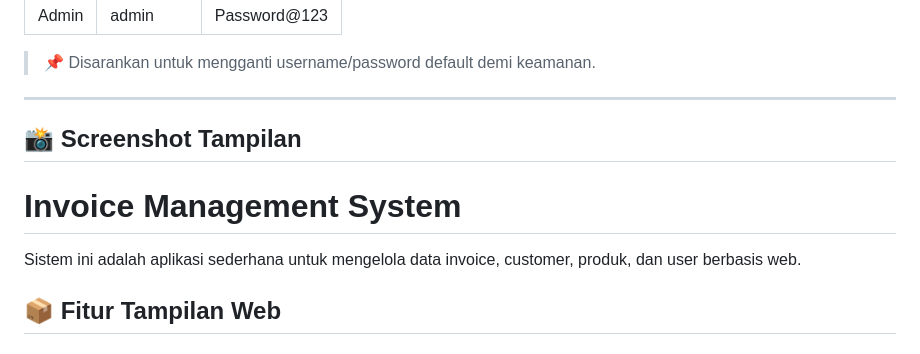
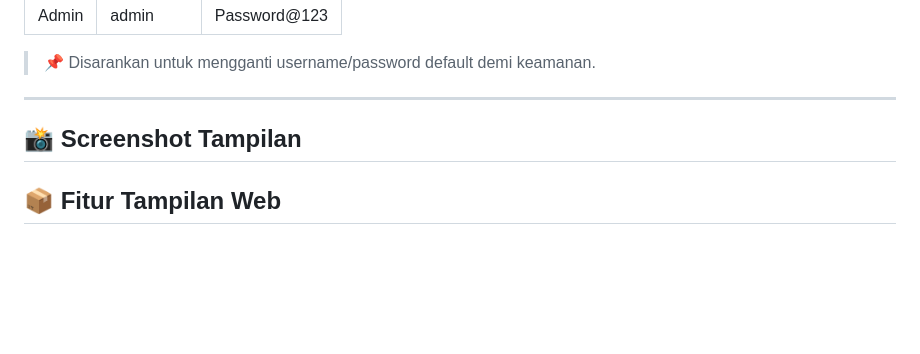
Before and after one commit to FadilAdz/InvoiceWeb, a Markdown page: README.md, the part around the change. Drawn GitHub-style; blank space fills up the shorter version.

```diff
--- a/README.md
+++ b/README.md
@@ -146,10 +146,6 @@ Berikut adalah versi yang sudah **dirapikan, diperbaiki format markdown-nya**, d
 
 ## 📸 Screenshot Tampilan
 
-# Invoice Management System
-
-Sistem ini adalah aplikasi sederhana untuk mengelola data invoice, customer, produk, dan user berbasis web.
-
 ## 📦 Fitur Tampilan Web
 
 ### 1. Halaman Login
```
